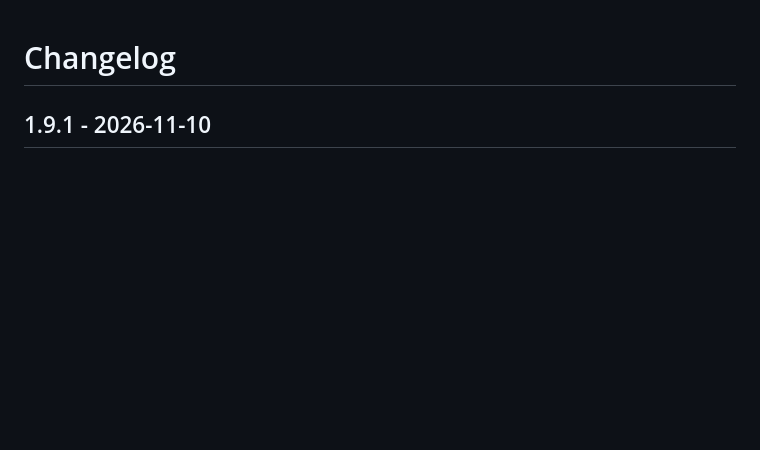
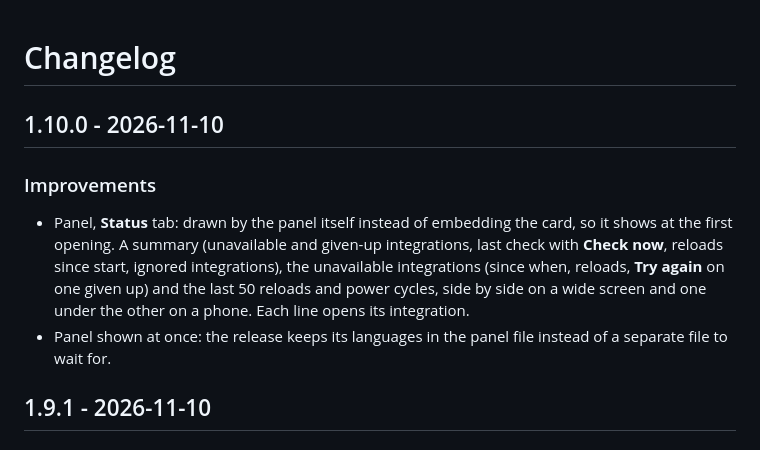
Before and after one commit to juju35/ha-integration-watchdog, a Markdown page: CHANGELOG.md, the part around the change. GitHub-like rendering; blank space fills up the shorter version.

```diff
--- a/CHANGELOG.md
+++ b/CHANGELOG.md
@@ -1,4 +1,10 @@
 # Changelog
+
+## 1.10.0 - 2026-11-10
+
+### Improvements
+- Panel, **Status** tab: drawn by the panel itself instead of embedding the card, so it shows at the first opening. A summary (unavailable and given-up integrations, last check with **Check now**, reloads since start, ignored integrations), the unavailable integrations (since when, reloads, **Try again** on one given up) and the last 50 reloads and power cycles, side by side on a wide screen and one under the other on a phone. Each line opens its integration.
+- Panel shown at once: the release keeps its languages in the panel file instead of a separate file to wait for.
 
 ## 1.9.1 - 2026-11-10
 
```
Also changed, not shown: README.md (+1 -1 lines), custom_components/integration_watchdog/AGENT.md (+2 -2 lines), screenshots/panel-dark.png, screenshots/panel.png, 6 other files.
